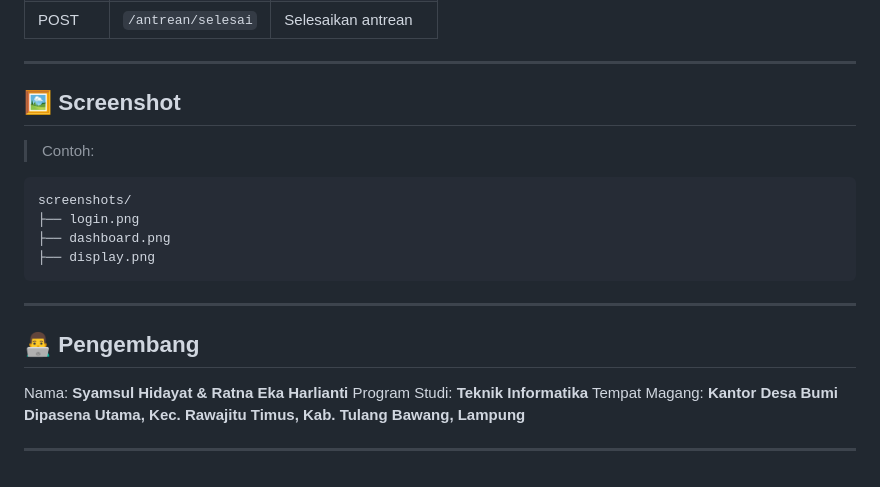
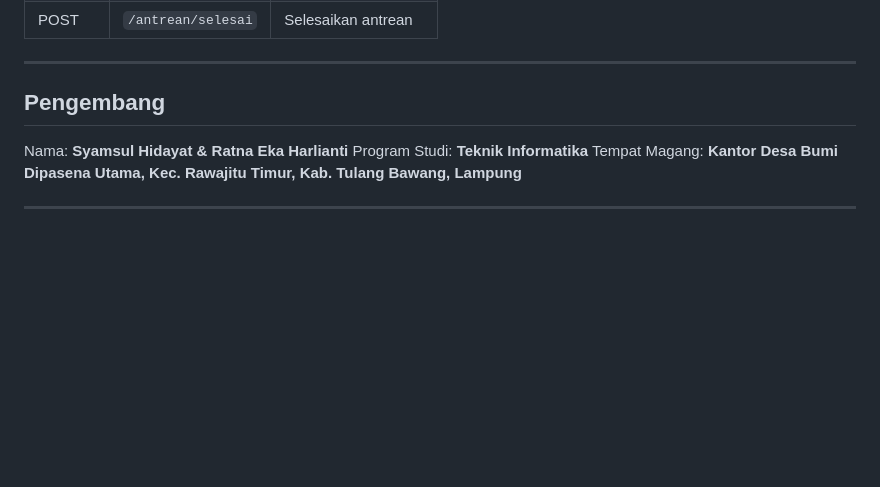
Before and after one commit to shiday1993/antrol-des, a Markdown page: readme.md, the part around the change. Rendered like a GitHub page; blank space fills up the shorter version.

````diff
--- a/readme.md
+++ b/readme.md
@@ -180,21 +180,10 @@ http://localhost:5000
 
 ---
 
-## 🖼 Screenshot
-
-> Contoh:
-```
-screenshots/
-├── login.png
-├── dashboard.png
-├── display.png
-```
----
-
-## 👨‍💻 Pengembang
+## Pengembang
 
 Nama: **Syamsul Hidayat & Ratna Eka Harlianti**
 Program Studi: **Teknik Informatika**
-Tempat Magang: **Kantor Desa Bumi Dipasena Utama, Kec. Rawajitu Timus,  Kab. Tulang Bawang, Lampung**
+Tempat Magang: **Kantor Desa Bumi Dipasena Utama, Kec. Rawajitu Timur,  Kab. Tulang Bawang, Lampung**
 
 ---
````
